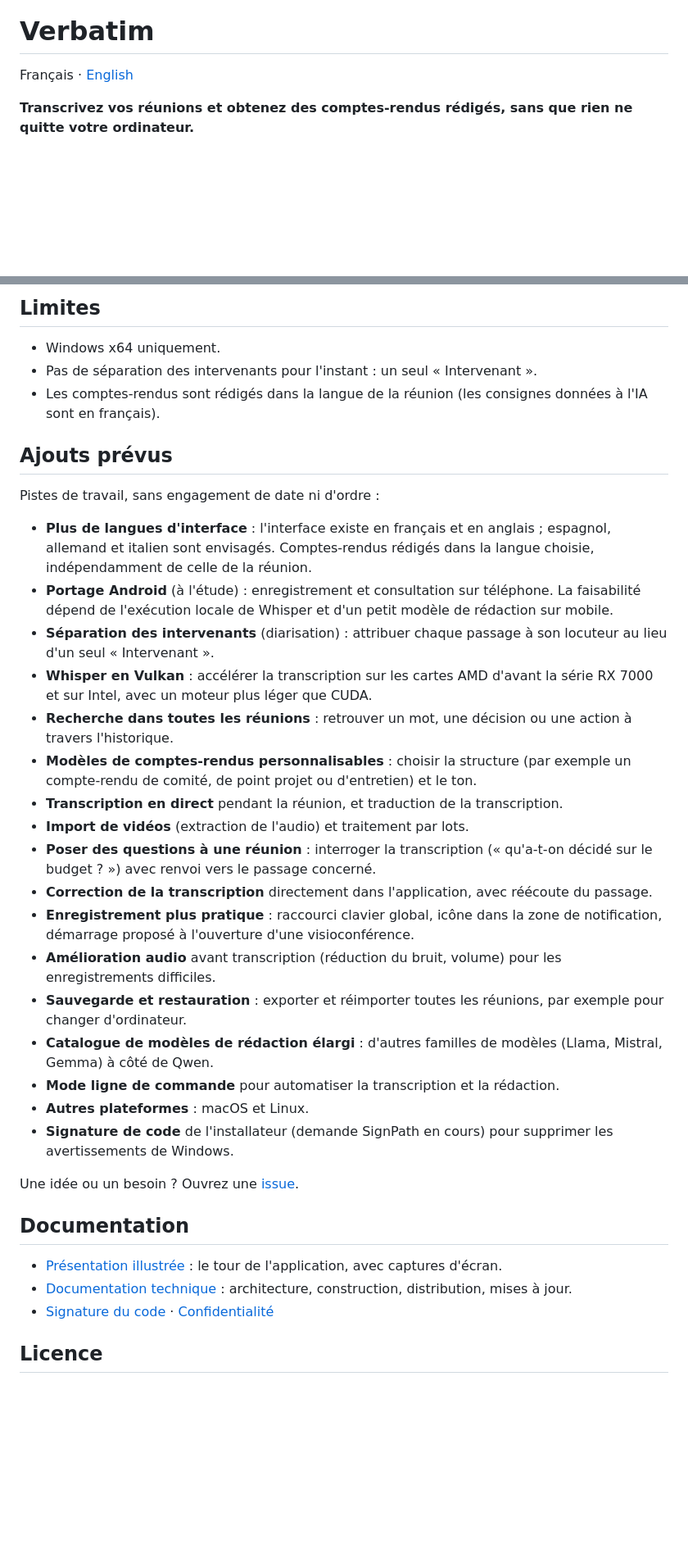
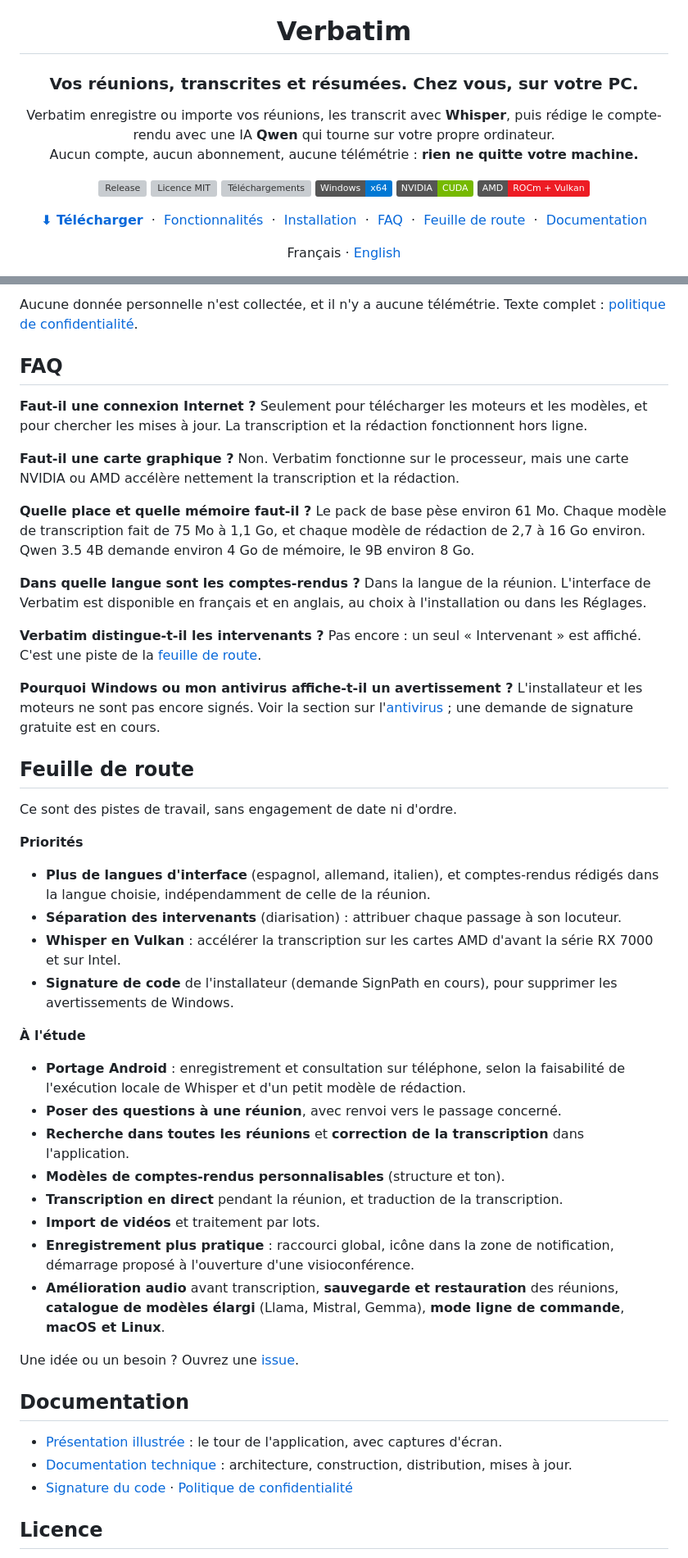
Before and after one commit to Netapick/verbatim, a Markdown page: README.md, 2 parts joined by grey strips. Shown at 82% size. Drawn GitHub-style; badges without logos; blank space fills up the shorter version; grey boxes are pictures that could not be loaded.

```diff
--- a/README.md
+++ b/README.md
@@ -1,6 +5,15 @@
 # Verbatim
+
+### Vos réunions, transcrites et résumées. Chez vous, sur votre PC.
+
+Verbatim enregistre ou importe vos réunions, les transcrit avec **Whisper**, puis rédige le compte-rendu avec une IA **Qwen** qui tourne sur votre propre ordinateur.<br>
+Aucun compte, aucun abonnement, aucune télémétrie : **rien ne quitte votre machine.**
+
+[![Release](https://img.shields.io/github/v/release/Netapick/verbatim)](https://github.com/Netapick/verbatim/releases/latest) [![Licence MIT](https://img.shields.io/github/license/Netapick/verbatim)](LICENSE) [![Téléchargements](https://img.shields.io/github/downloads/Netapick/verbatim/total)](https://github.com/Netapick/verbatim/releases) ![Windows x64](https://img.shields.io/badge/Windows-x64-0078d4) ![NVIDIA CUDA](https://img.shields.io/badge/NVIDIA-CUDA-76B900?logo=nvidia&logoColor=white) ![AMD ROCm](https://img.shields.io/badge/AMD-ROCm%20%2B%20Vulkan-ED1C24?logo=amd&logoColor=white)
+
+**[⬇ Télécharger](https://github.com/Netapick/verbatim/releases/latest)** &nbsp;·&nbsp; [Fonctionnalités](#fonctionnalités) &nbsp;·&nbsp; [Installation](#installation) &nbsp;·&nbsp; [FAQ](#faq) &nbsp;·&nbsp; [Feuille de route](#feuille-de-route) &nbsp;·&nbsp; [Documentation](#documentation)
 
 Français · [English](README.en.md)
 
-**Transcrivez vos réunions et obtenez des comptes-rendus rédigés, sans que rien ne quitte votre ordinateur.**
+<br>
 
@@ -72,31 +136,45 @@ L'audio, les transcriptions et les comptes-rendus sont traités **uniquement sur
 
-## Limites
+Aucune donnée personnelle n'est collectée, et il n'y a aucune télémétrie. Texte complet : [politique de confidentialité](docs/PRIVACY.md).
 
-- Windows x64 uniquement.
-- Pas de séparation des intervenants pour l'instant : un seul « Intervenant ».
-- Les comptes-rendus sont rédigés dans la langue de la réunion (les consignes données à l'IA sont en français).
+## FAQ
 
-## Ajouts prévus
+**Faut-il une connexion Internet ?**
+Seulement pour télécharger les moteurs et les modèles, et pour chercher les mises à jour. La transcription et la rédaction fonctionnent hors ligne.
 
-Pistes de travail, sans engagement de date ni d'ordre :
+**Faut-il une carte graphique ?**
+Non. Verbatim fonctionne sur le processeur, mais une carte NVIDIA ou AMD accélère nettement la transcription et la rédaction.
 
-- **Plus de langues d'interface** : l'interface existe en français et en anglais ; espagnol, allemand et italien sont envisagés. Comptes-rendus rédigés dans la langue choisie, indépendamment de celle de la réunion.
-- **Portage Android** (à l'étude) : enregistrement et consultation sur téléphone. La faisabilité dépend de l'exécution locale de Whisper et d'un petit modèle de rédaction sur mobile.
-- **Séparation des intervenants** (diarisation) : attribuer chaque passage à son locuteur au lieu d'un seul « Intervenant ».
-- **Whisper en Vulkan** : accélérer la transcription sur les cartes AMD d'avant la série RX 7000 et sur Intel, avec un moteur plus léger que CUDA.
-- **Recherche dans toutes les réunions** : retrouver un mot, une décision ou une action à travers l'historique.
-- **Modèles de comptes-rendus personnalisables** : choisir la structure (par exemple un compte-rendu de comité, de point projet ou d'entretien) et le ton.
+**Quelle place et quelle mémoire faut-il ?**
+Le pack de base pèse environ 61 Mo. Chaque modèle de transcription fait de 75 Mo à 1,1 Go, et chaque modèle de rédaction de 2,7 à 16 Go environ. Qwen 3.5 4B demande environ 4 Go de mémoire, le 9B environ 8 Go.
+
+**Dans quelle langue sont les comptes-rendus ?**
+Dans la langue de la réunion. L'interface de Verbatim est disponible en français et en anglais, au choix à l'installation ou dans les Réglages.
+
+**Verbatim distingue-t-il les intervenants ?**
+Pas encore : un seul « Intervenant » est affiché. C'est une piste de la [feuille de route](#feuille-de-route).
+
+**Pourquoi Windows ou mon antivirus affiche-t-il un avertissement ?**
+L'installateur et les moteurs ne sont pas encore signés. Voir la section sur l'[antivirus](#si-votre-antivirus-bloque-un-moteur) ; une demande de signature gratuite est en cours.
+
+## Feuille de route
+
+Ce sont des pistes de travail, sans engagement de date ni d'ordre.
+
+**Priorités**
+- **Plus de langues d'interface** (espagnol, allemand, italien), et comptes-rendus rédigés dans la langue choisie, indépendamment de celle de la réunion.
+- **Séparation des intervenants** (diarisation) : attribuer chaque passage à son locuteur.
+- **Whisper en Vulkan** : accélérer la transcription sur les cartes AMD d'avant la série RX 7000 et sur Intel.
+- **Signature de code** de l'installateur (demande SignPath en cours), pour supprimer les avertissements de Windows.
+
+**À l'étude**
+- **Portage Android** : enregistrement et consultation sur téléphone, selon la faisabilité de l'exécution locale de Whisper et d'un petit modèle de rédaction.
+- **Poser des questions à une réunion**, avec renvoi vers le passage concerné.
+- **Recherche dans toutes les réunions** et **correction de la transcription** dans l'application.
+- **Modèles de comptes-rendus personnalisables** (structure et ton).
 - **Transcription en direct** pendant la réunion, et traduction de la transcription.
-- **Import de vidéos** (extraction de l'audio) et traitement par lots.
-- **Poser des questions à une réunion** : interroger la transcription (« qu'a-t-on décidé sur le budget ? ») avec renvoi vers le passage concerné.
-- **Correction de la transcription** directement dans l'application, avec réécoute du passage.
-- **Enregistrement plus pratique** : raccourci clavier global, icône dans la zone de notification, démarrage proposé à l'ouverture d'une visioconférence.
-- **Amélioration audio** avant transcription (réduction du bruit, volume) pour les enregistrements difficiles.
-- **Sauvegarde et restauration** : exporter et réimporter toutes les réunions, par exemple pour changer d'ordinateur.
-- **Catalogue de modèles de rédaction élargi** : d'autres familles de modèles (Llama, Mistral, Gemma) à côté de Qwen.
-- **Mode ligne de commande** pour automatiser la transcription et la rédaction.
-- **Autres plateformes** : macOS et Linux.
-- **Signature de code** de l'installateur (demande SignPath en cours) pour supprimer les avertissements de Windows.
+- **Import de vidéos** et traitement par lots.
+- **Enregistrement plus pratique** : raccourci global, icône dans la zone de notification, démarrage proposé à l'ouverture d'une visioconférence.
+- **Amélioration audio** avant transcription, **sauvegarde et restauration** des réunions, **catalogue de modèles élargi** (Llama, Mistral, Gemma), **mode ligne de commande**, **macOS et Linux**.
 
 Une idée ou un besoin ? Ouvrez une [issue](https://github.com/Netapick/verbatim/issues).
 
@@ -104,7 +182,7 @@ Une idée ou un besoin ? Ouvrez une [issue](https://github.com/Netapick/verbatim
 
 - [Présentation illustrée](docs/PRESENTATION.md) : le tour de l'application, avec captures d'écran.
 - [Documentation technique](docs/DEVELOPMENT.md) : architecture, construction, distribution, mises à jour.
-- [Signature du code](docs/SIGNATURE.md) · [Confidentialité](docs/PRIVACY.md)
+- [Signature du code](docs/SIGNATURE.md) · [Politique de confidentialité](docs/PRIVACY.md)
 
 ## Licence
 
```
Also changed, not shown: other parts of README.md (+80 -25 lines), README.en.md (+128 -48 lines).
